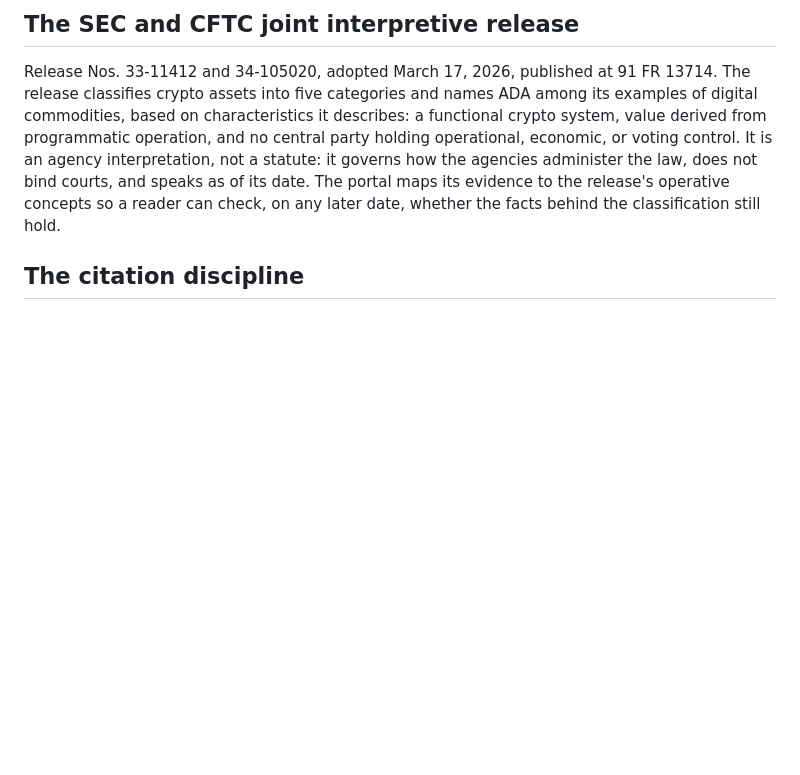
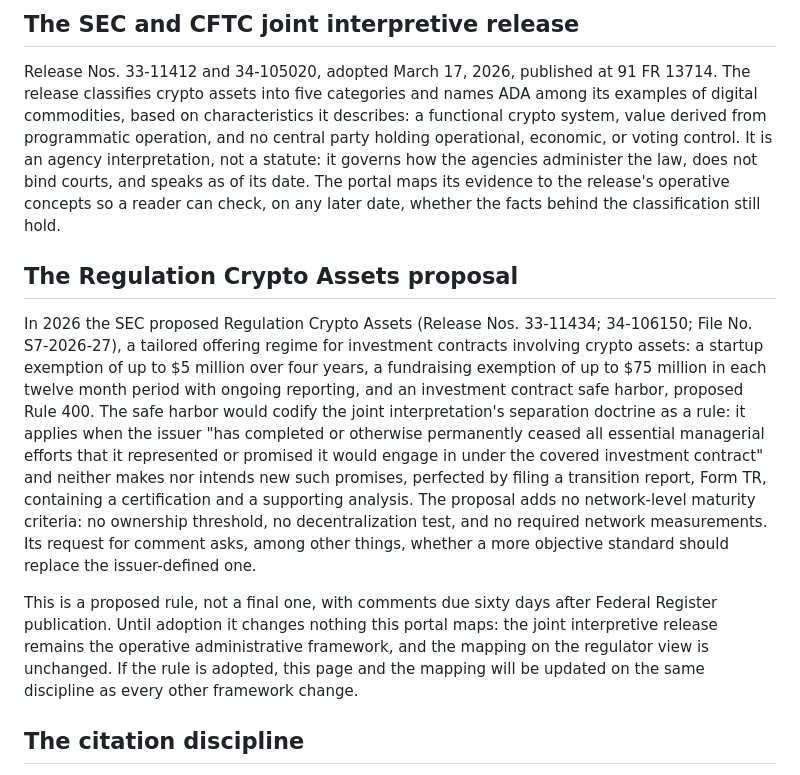
Before and after one commit to adamrusch/cardano-regulatory-evidence-portal-content, a Markdown page: docs/statutory-frameworks.md, the part around one of its changes. GitHub-like rendering; blank space fills up the shorter version.

```diff
--- a/docs/statutory-frameworks.md
+++ b/docs/statutory-frameworks.md
@@ -21,6 +21,12 @@ The Senate's market structure counterpart, combining committee versions, remains
 
 Release Nos. 33-11412 and 34-105020, adopted March 17, 2026, published at 91 FR 13714. The release classifies crypto assets into five categories and names ADA among its examples of digital commodities, based on characteristics it describes: a functional crypto system, value derived from programmatic operation, and no central party holding operational, economic, or voting control. It is an agency interpretation, not a statute: it governs how the agencies administer the law, does not bind courts, and speaks as of its date. The portal maps its evidence to the release's operative concepts so a reader can check, on any later date, whether the facts behind the classification still hold.
 
+## The Regulation Crypto Assets proposal
+
+In 2026 the SEC proposed Regulation Crypto Assets (Release Nos. 33-11434; 34-106150; File No. S7-2026-27), a tailored offering regime for investment contracts involving crypto assets: a startup exemption of up to $5 million over four years, a fundraising exemption of up to $75 million in each twelve month period with ongoing reporting, and an investment contract safe harbor, proposed Rule 400. The safe harbor would codify the joint interpretation's separation doctrine as a rule: it applies when the issuer "has completed or otherwise permanently ceased all essential managerial efforts that it represented or promised it would engage in under the covered investment contract" and neither makes nor intends new such promises, perfected by filing a transition report, Form TR, containing a certification and a supporting analysis. The proposal adds no network-level maturity criteria: no ownership threshold, no decentralization test, and no required network measurements. Its request for comment asks, among other things, whether a more objective standard should replace the issuer-defined one.
+
+This is a proposed rule, not a final one, with comments due sixty days after Federal Register publication. Until adoption it changes nothing this portal maps: the joint interpretive release remains the operative administrative framework, and the mapping on the regulator view is unchanged. If the rule is adopted, this page and the mapping will be updated on the same discipline as every other framework change.
+
 ## The citation discipline
 
 Quoted language on the portal reproduces the cited instrument's published text exactly, verified against the source before entry, and everything else is labeled paraphrase. The distinction is shown on every provision panel. Composing statutory-sounding language and marking it verbatim would falsify the record, so the rule is enforced with the same rigor as the numbers.
```
Also changed, not shown: other parts of docs/statutory-frameworks.md (+1 -1 lines), faq/what-is-regulation-crypto-assets.md (added, +10 -0 lines).
